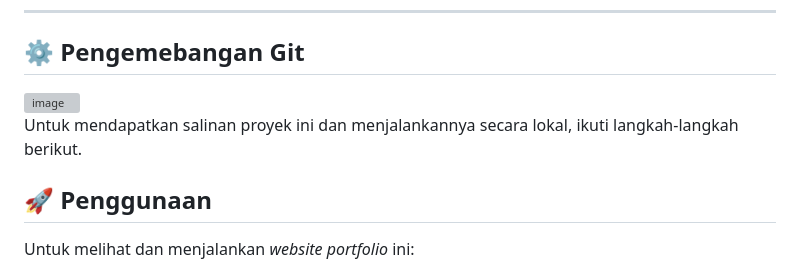
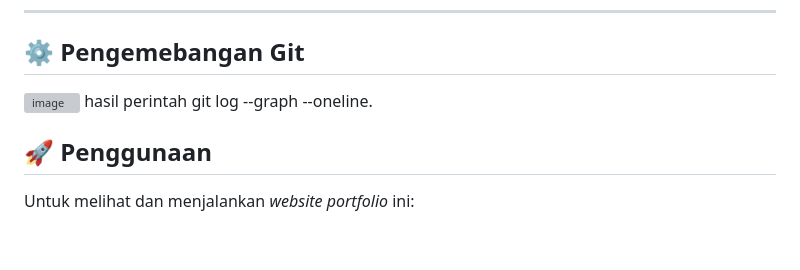
Before and after one commit to hnf-svgh/TA_Judul1, a Markdown page: README.md, the part around the change. Rendered like a GitHub page; blank space fills up the shorter version; grey boxes are pictures that could not be loaded.

```diff
--- a/README.md
+++ b/README.md
@@ -63,9 +63,7 @@ Anda hanya memerlukan *Web Browser* modern (seperti Chrome, Firefox, atau Edge)
 
 ## ⚙️ Pengemebangan Git
 <img width="335" height="85" alt="image" src="https://github.com/user-attachments/assets/e20dcdbf-f3d0-4b4e-85b8-70b3de5ee030" />
-
-
-Untuk mendapatkan salinan proyek ini dan menjalankannya secara lokal, ikuti langkah-langkah berikut.
+hasil perintah git log --graph --oneline.
 
 
 ## 🚀 Penggunaan
```
